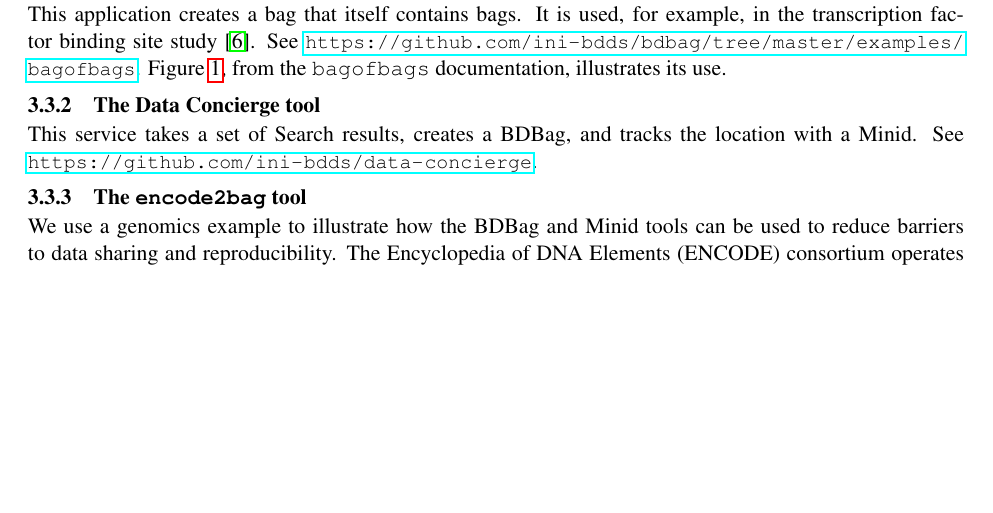
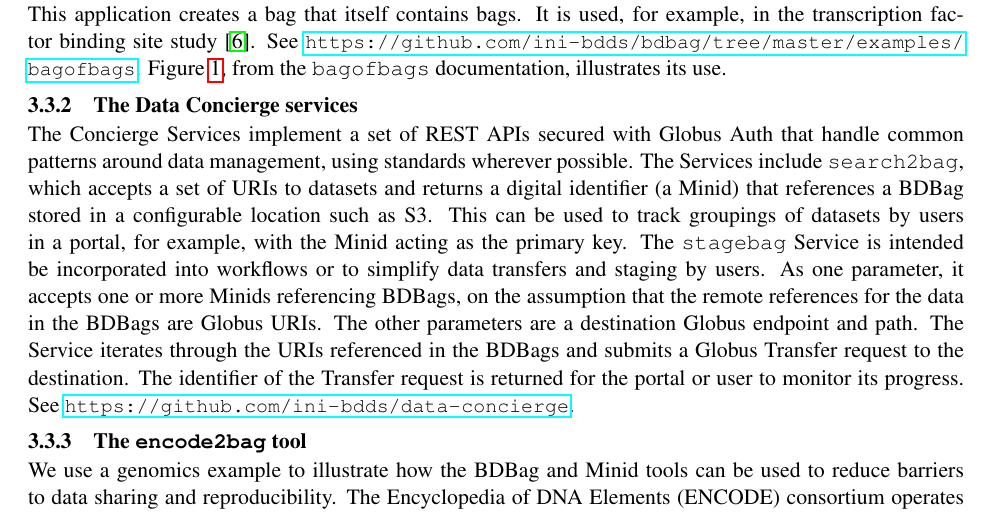
Before and after one commit to fair-research/bdbag-minid-writeup, a LaTeX document (bdds-tools.tex): part of page 4 of 7, cut so that both start at the same text, the shorter picture padded with empty space. Compiled offline with pdfLaTeX.

Commit message:
added conceirge text from Rick

```diff
--- a/bdds-tools.tex
+++ b/bdds-tools.tex
@@ -303,11 +303,21 @@ Figure~\ref{fig:bob}, from the \texttt{bagofbags} documentation, illustrates its
 \caption{At top, an example use of the \texttt{bagofbags} tool; below, an illustration of the BDBag created, which contains the usual files that are to be found in a BDBag, with the \texttt{fetch.txt} file containing the Minids that can be used to fetch their contents and the \texttt{data/manifest.json} containing descriptive metadata. In addition, the \texttt{data/README} file contains background information.\label{fig:bob}}
 \end{figure}
 
-\subsubsection{The Data Concierge tool}
+\subsubsection{The Data Concierge services}
 
-This service takes a set of Search results, creates a BDBag, and tracks the location with a Minid.
+%This service takes a set of Search results, creates a BDBag, and tracks the location with a Minid.
+The Concierge Services implement a set of REST APIs secured with Globus Auth that handle common patterns around data management, using standards wherever possible.
+The Services include \texttt{search2bag}, which accepts a set of URIs to datasets and returns a digital identifier (a Minid) that references a BDBag stored in a configurable location such as S3.
+This can be used to track groupings of datasets by users in a portal, for example, with the Minid acting as the primary key.
+The \texttt{stagebag} Service is intended be incorporated into workflows or to simplify data transfers and staging by users.
+As one parameter, it accepts one or more Minids referencing BDBags, on the assumption that the remote references for the data in the BDBags are Globus URIs.
+The other parameters are a destination Globus endpoint and path.
+The Service iterates through the URIs referenced in the BDBags and submits a Globus Transfer request to the destination.
+The identifier of the Transfer request is returned for the portal or user to monitor its progress.
+%The final planned Service, \texttt{checkbag}, is in development.
+%It will utilize a remote checksum storage API to compare the checksums of files on an endpoint with those in the BDBag.
+%This enables the creation of integrity checking services, and also allows users to know which files they may have modified during their work.
 See \smallurl{https://github.com/ini-bdds/data-concierge}.
-
 
 \subsubsection{The \texttt{encode2bag} tool}
 
```
